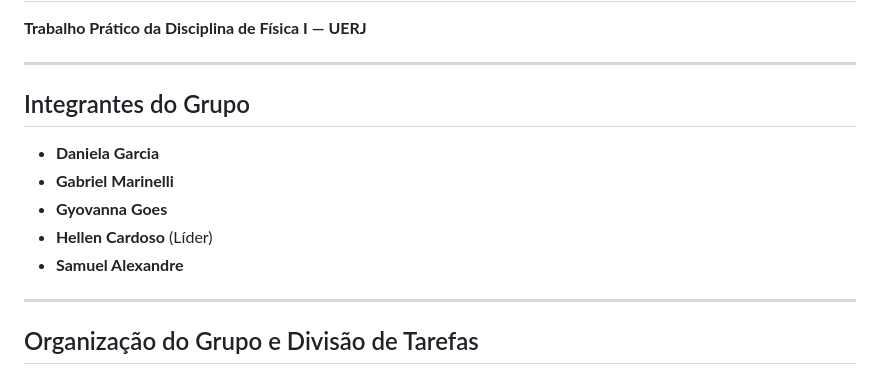
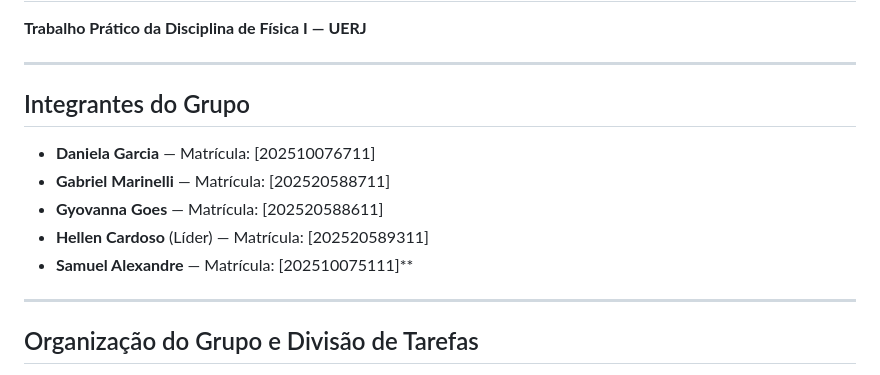
Before and after one commit to gabrielmarinelli01/projeto-fisica-forca-movimento, a Markdown page: README.md, the part around the change. Rendered like a GitHub page.

```diff
--- a/README.md
+++ b/README.md
@@ -3,12 +3,12 @@
 
 ---
 
-## Integrantes do Grupo
-* **Daniela Garcia**
-* **Gabriel Marinelli**
-* **Gyovanna Goes**
-* **Hellen Cardoso** (Líder)
-* **Samuel Alexandre**
+##  Integrantes do Grupo
+* **Daniela Garcia** — Matrícula: [202510076711]
+* **Gabriel Marinelli** — Matrícula: [202520588711]
+* **Gyovanna Goes** — Matrícula: [202520588611]
+* **Hellen Cardoso** (Líder) — Matrícula: [202520589311]
+* **Samuel Alexandre** — Matrícula: [202510075111]**
 
 ---
 
```
